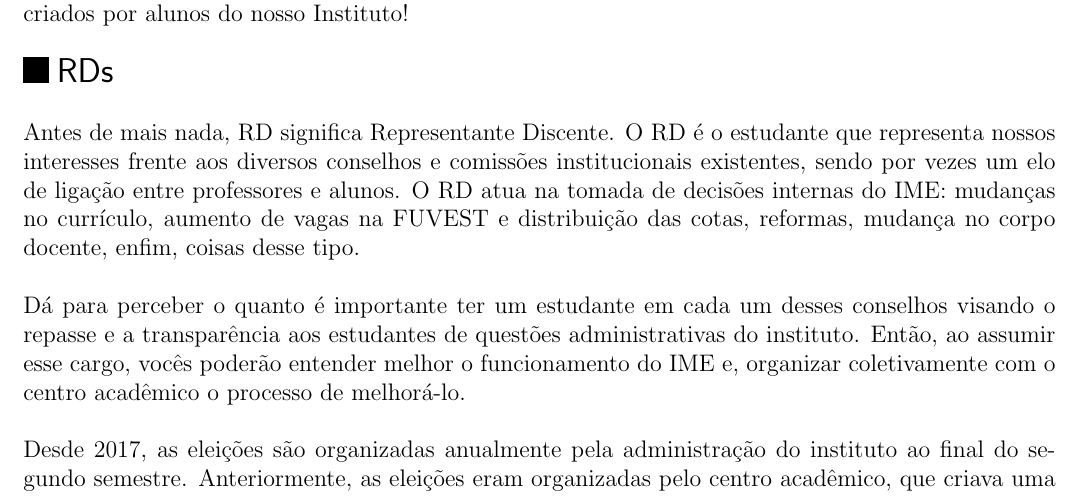
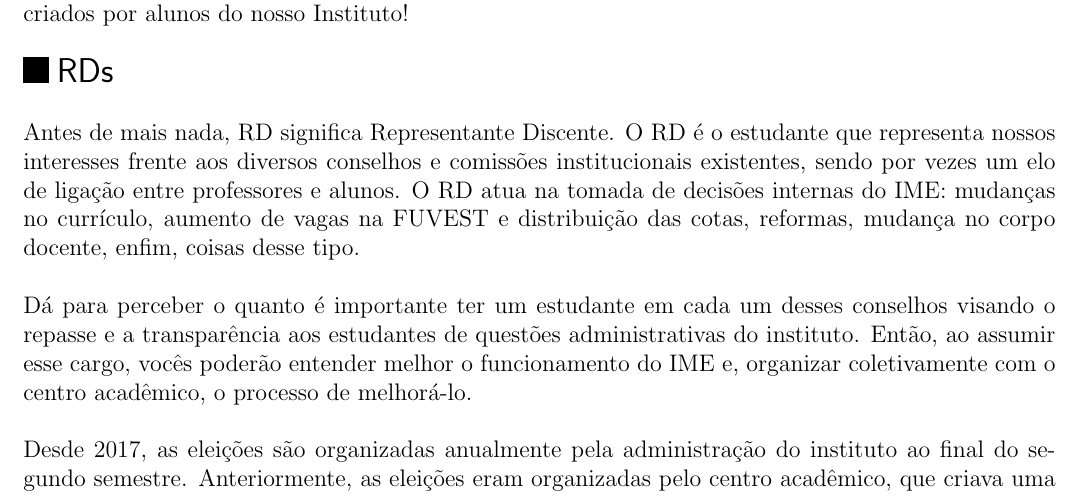
Before and after one commit to Kazuo256/guiadobixo, a LaTeX document (src/GuiaDoBixo.tex, which reads src/rd.tex): part of page 55 of 117, cut so that both start at the same text. Compiled offline with pdfLaTeX.

Commit message:
Update rd.tex

```diff
--- a/src/rd.tex
+++ b/src/rd.tex
@@ -10,7 +10,7 @@ docente, enfim, coisas desse tipo.
 Dá para perceber o quanto é importante ter um estudante em cada um desses conselhos
 visando o repasse e a transparência aos estudantes de questões administrativas do
 instituto. Então, ao assumir esse cargo, vocês poderão entender melhor o
-funcionamento do IME e, organizar coletivamente com o centro acadêmico o processo de
+funcionamento do IME e, organizar coletivamente com o centro acadêmico, o processo de
 melhorá-lo.
 
 Desde 2017, as eleições são organizadas anualmente pela administração do instituto
```
